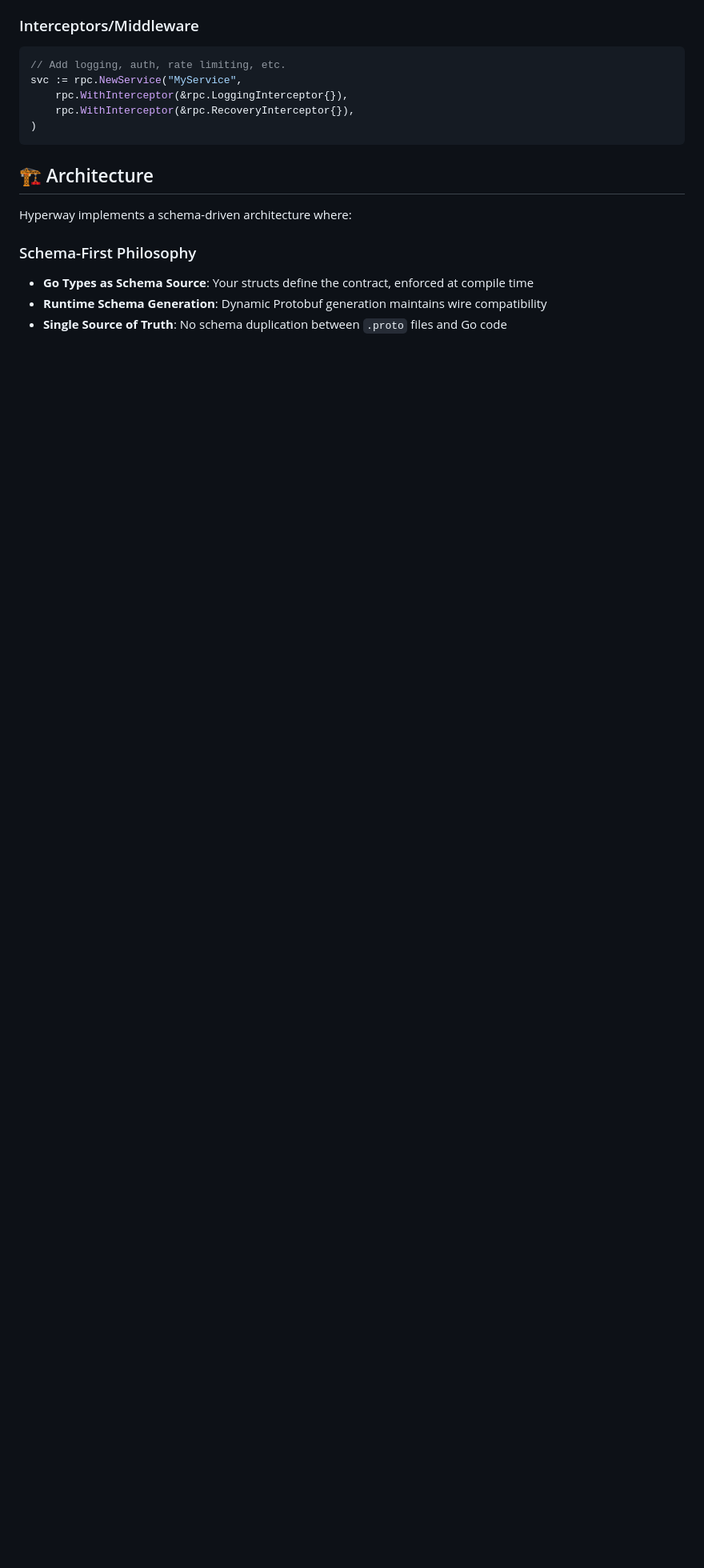
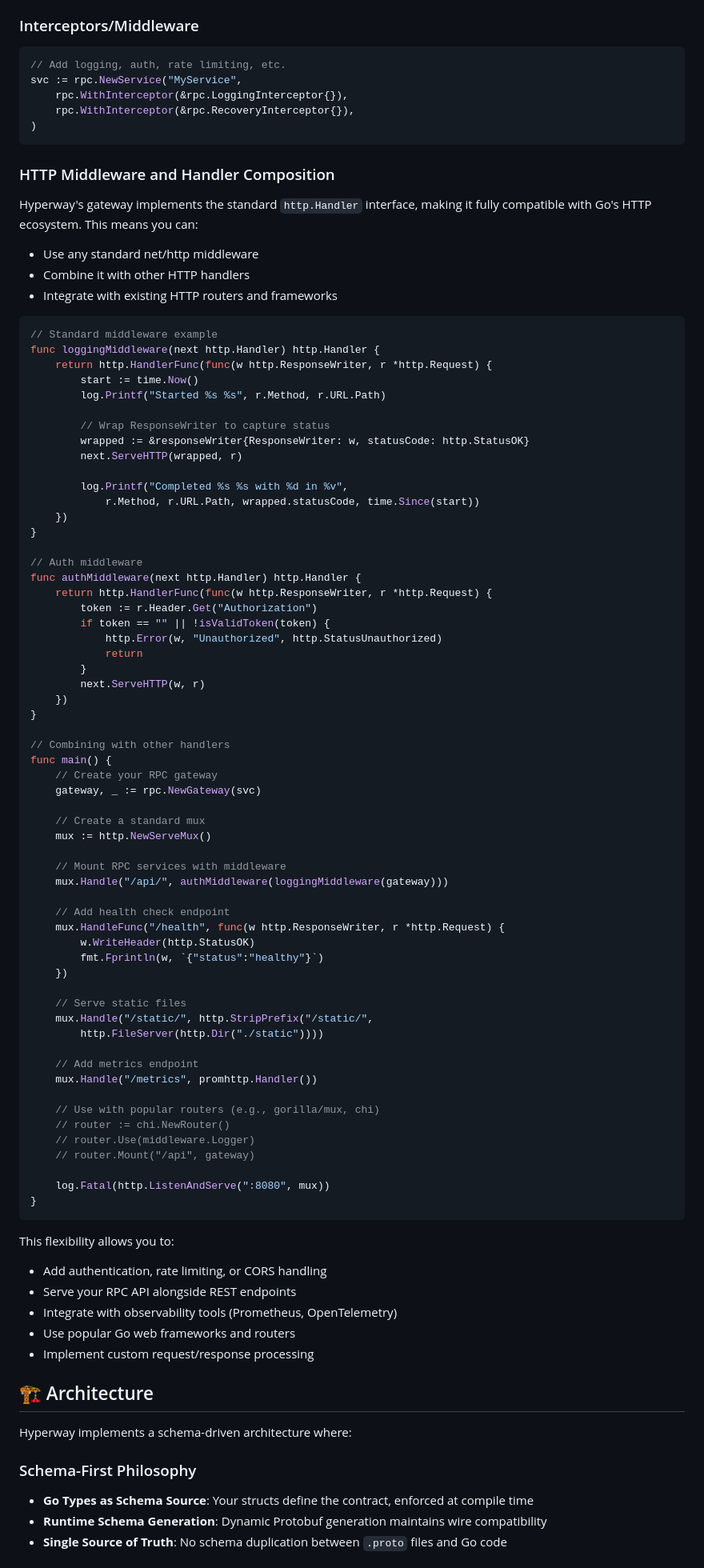
Before and after one commit to i2y/hyperway, a Markdown page: README.md, the part around one of its changes. Shown at 80% size. Drawn GitHub-style; blank space fills up the shorter version.

Commit message:
docs: update README

````diff
--- a/README.md
+++ b/README.md
@@ -498,6 +500,81 @@ svc := rpc.NewService("MyService",
 )
 ```
 
+### HTTP Middleware and Handler Composition
+
+Hyperway's gateway implements the standard `http.Handler` interface, making it fully compatible with Go's HTTP ecosystem. This means you can:
+- Use any standard net/http middleware
+- Combine it with other HTTP handlers
+- Integrate with existing HTTP routers and frameworks
+
+```go
+// Standard middleware example
+func loggingMiddleware(next http.Handler) http.Handler {
+    return http.HandlerFunc(func(w http.ResponseWriter, r *http.Request) {
+        start := time.Now()
+        log.Printf("Started %s %s", r.Method, r.URL.Path)
+
+        // Wrap ResponseWriter to capture status
+        wrapped := &responseWriter{ResponseWriter: w, statusCode: http.StatusOK}
+        next.ServeHTTP(wrapped, r)
+
+        log.Printf("Completed %s %s with %d in %v",
+            r.Method, r.URL.Path, wrapped.statusCode, time.Since(start))
+    })
+}
+
+// Auth middleware
+func authMiddleware(next http.Handler) http.Handler {
+    return http.HandlerFunc(func(w http.ResponseWriter, r *http.Request) {
+        token := r.Header.Get("Authorization")
+        if token == "" || !isValidToken(token) {
+            http.Error(w, "Unauthorized", http.StatusUnauthorized)
+            return
+        }
+        next.ServeHTTP(w, r)
+    })
+}
+
+// Combining with other handlers
+func main() {
+    // Create your RPC gateway
+    gateway, _ := rpc.NewGateway(svc)
+
+    // Create a standard mux
+    mux := http.NewServeMux()
+
+    // Mount RPC services with middleware
+    mux.Handle("/api/", authMiddleware(loggingMiddleware(gateway)))
+
+    // Add health check endpoint
+    mux.HandleFunc("/health", func(w http.ResponseWriter, r *http.Request) {
+        w.WriteHeader(http.StatusOK)
+        fmt.Fprintln(w, `{"status":"healthy"}`)
+    })
+
+    // Serve static files
+    mux.Handle("/static/", http.StripPrefix("/static/",
+        http.FileServer(http.Dir("./static"))))
+
+    // Add metrics endpoint
+    mux.Handle("/metrics", promhttp.Handler())
+
+    // Use with popular routers (e.g., gorilla/mux, chi)
+    // router := chi.NewRouter()
+    // router.Use(middleware.Logger)
+    // router.Mount("/api", gateway)
+
+    log.Fatal(http.ListenAndServe(":8080", mux))
+}
+```
+
+This flexibility allows you to:
+- Add authentication, rate limiting, or CORS handling
+- Serve your RPC API alongside REST endpoints
+- Integrate with observability tools (Prometheus, OpenTelemetry)
+- Use popular Go web frameworks and routers
+- Implement custom request/response processing
+
 ## 🏗️ Architecture
 
 Hyperway implements a schema-driven architecture where:
````
Also changed, not shown: other parts of README.md (+4 -1 lines).
